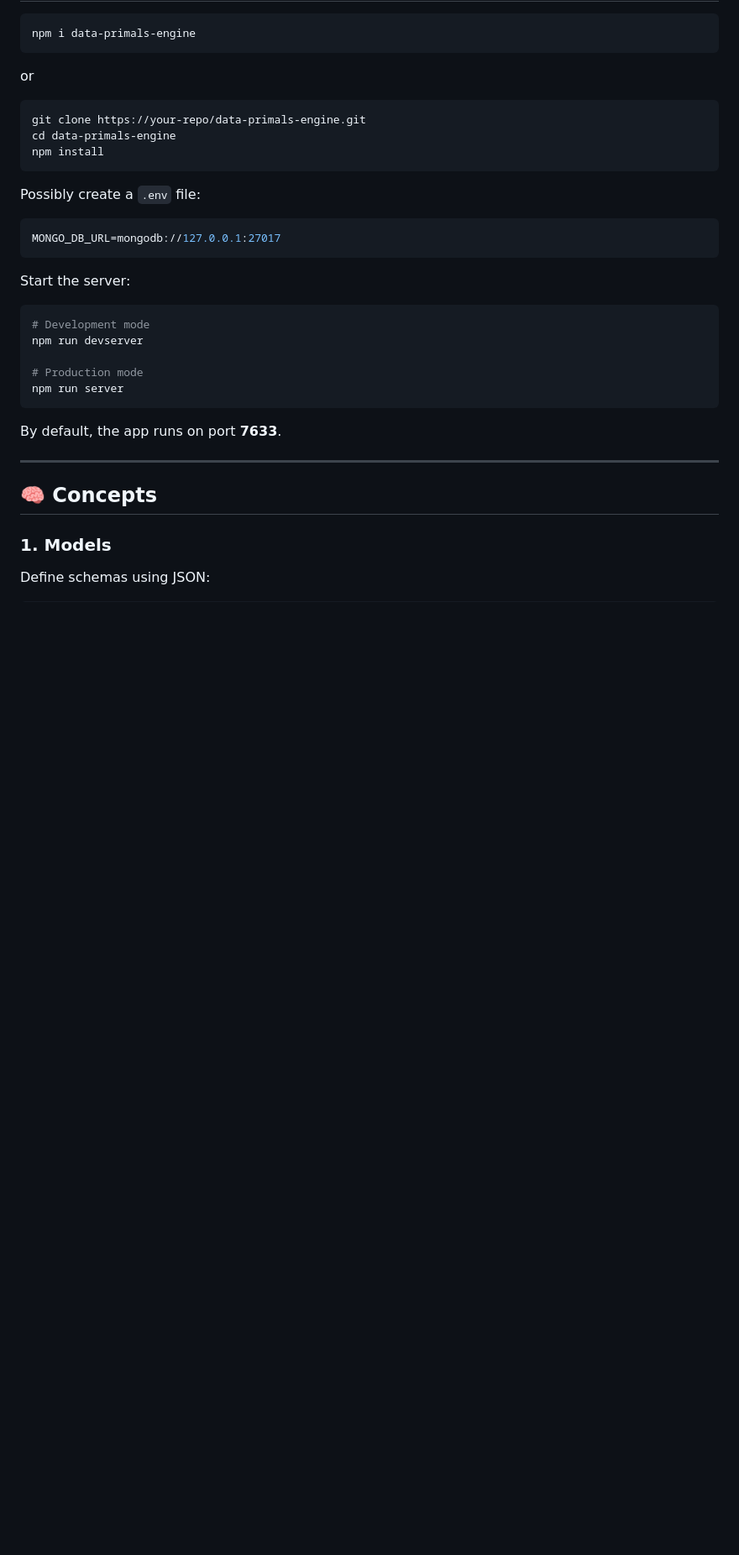
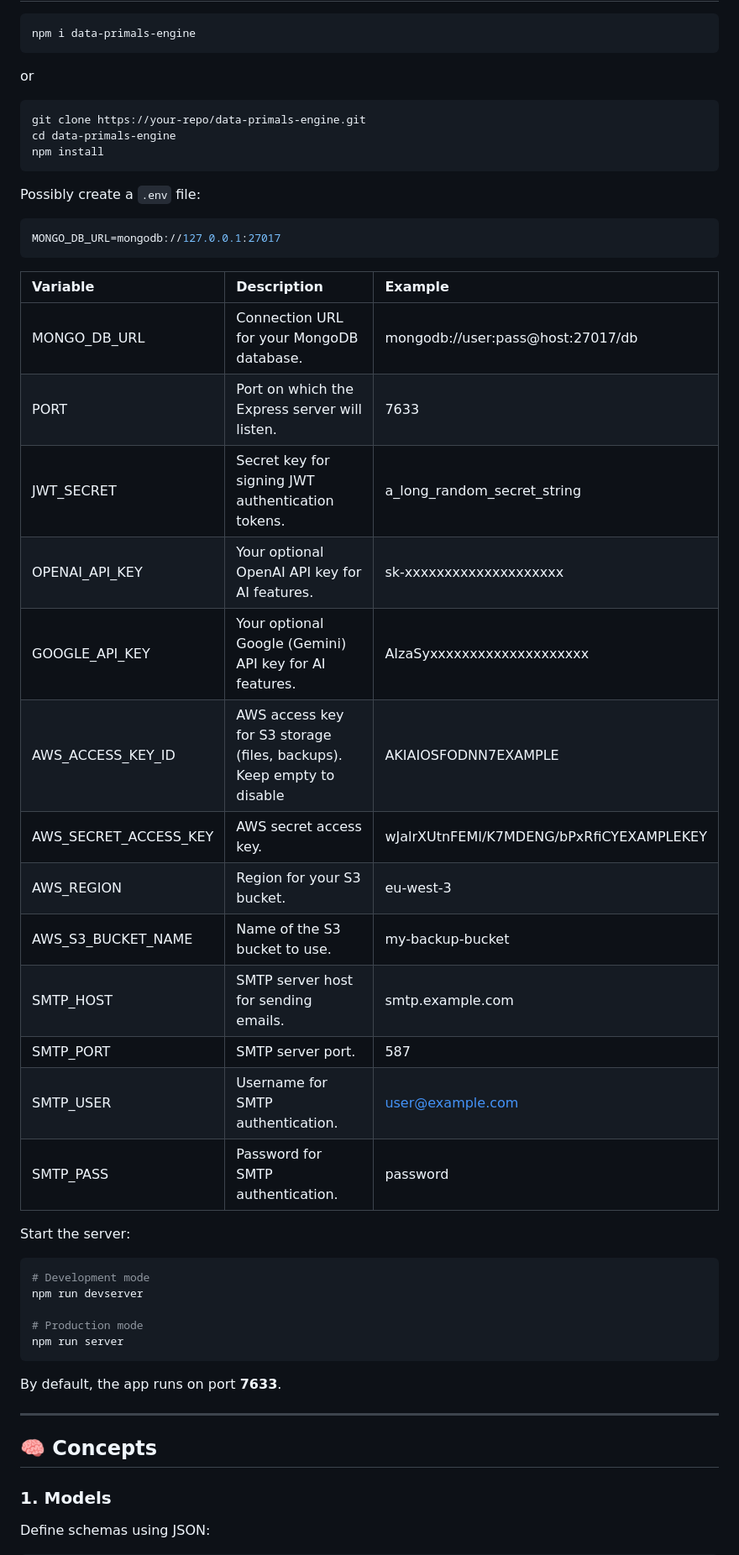
Before and after one commit to anonympins/data-primals-engine, a Markdown page: README.md, the part around the change printed below. Shown: that part at 84% size. GitHub-like rendering; blank space fills up the shorter version.

````diff
--- a/README.md
+++ b/README.md
@@ -43,6 +43,21 @@ Possibly create a `.env` file:
 ```env
 MONGO_DB_URL=mongodb://127.0.0.1:27017
 ```
+| Variable              | 	Description                                                            | 	Example                                 |
+|:----------------------|:------------------------------------------------------------------------|:-----------------------------------------|
+| MONGO_DB_URL          | Connection URL for your MongoDB database.                               | 	mongodb://user:pass@host:27017/db       |
+| PORT                  | 	Port on which the Express server will listen.	                         | 7633                                     |
+| JWT_SECRET            | 	Secret key for signing JWT authentication tokens.	                     | a_long_random_secret_string              |
+| OPENAI_API_KEY        | 	Your optional OpenAI API key for AI features.	                         | sk-xxxxxxxxxxxxxxxxxxxx                  |
+| GOOGLE_API_KEY        | 	Your optional Google (Gemini) API key for AI features.	                | AIzaSyxxxxxxxxxxxxxxxxxxxx               |
+| AWS_ACCESS_KEY_ID     | 	AWS access key for S3 storage (files, backups). Keep empty to disable	 | AKIAIOSFODNN7EXAMPLE                     |
+| AWS_SECRET_ACCESS_KEY | 	AWS secret access key.	                                                | wJalrXUtnFEMI/K7MDENG/bPxRfiCYEXAMPLEKEY |                                 |
+| AWS_REGION            | 	Region for your S3 bucket.                                             | 	eu-west-3                               |                                                                 |
+| AWS_S3_BUCKET_NAME    | 	Name of the S3 bucket to use.                                          | 	my-backup-bucket                        |                                                                             |
+| SMTP_HOST             | 	SMTP server host for sending emails.	                                  | smtp.example.com                         |
+| SMTP_PORT             | 	SMTP server port.	                                                     | 587                                      |
+| SMTP_USER             | 	Username for SMTP authentication.                                      | 	user@example.com                        |
+| SMTP_PASS             | 	Password for SMTP authentication.                                      | 	password                                |
 
 Start the server:
 ```bash
````
Also changed, not shown: other parts of README.md (+19 -0 lines).
